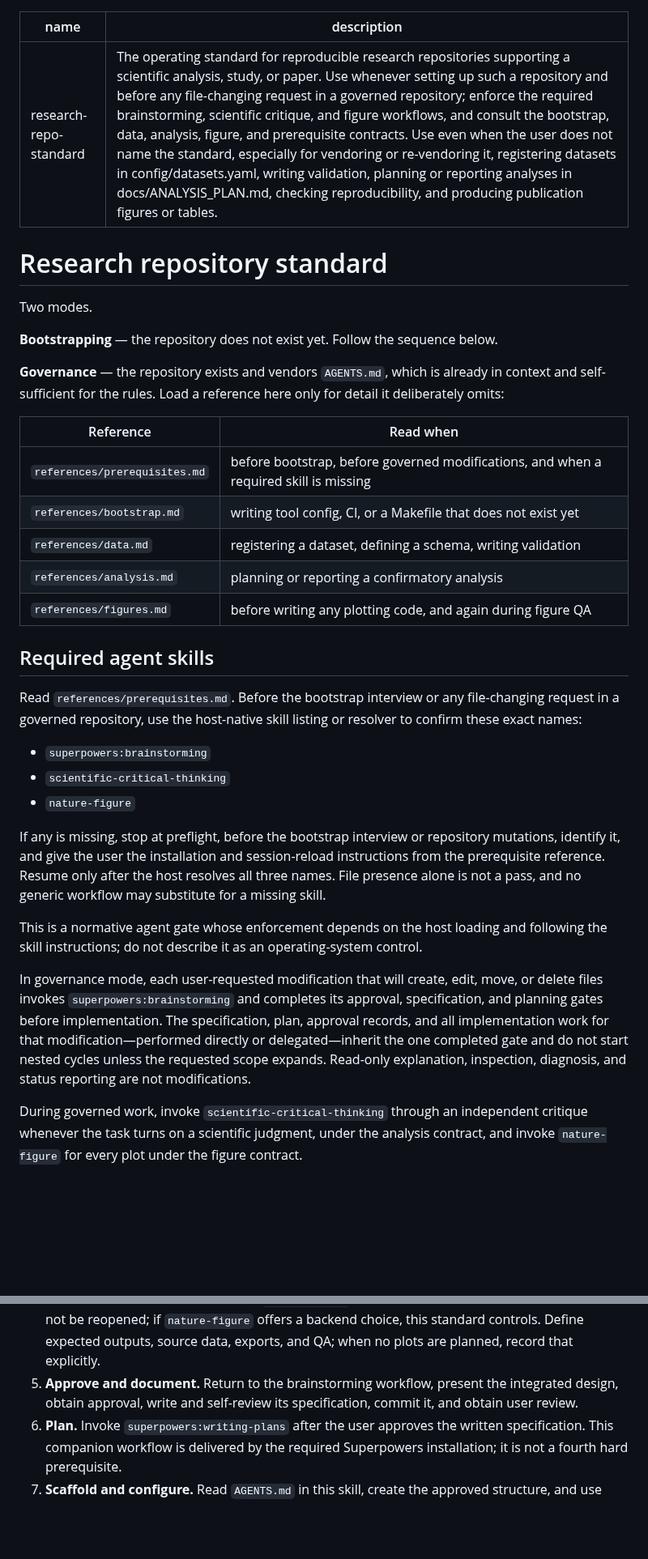
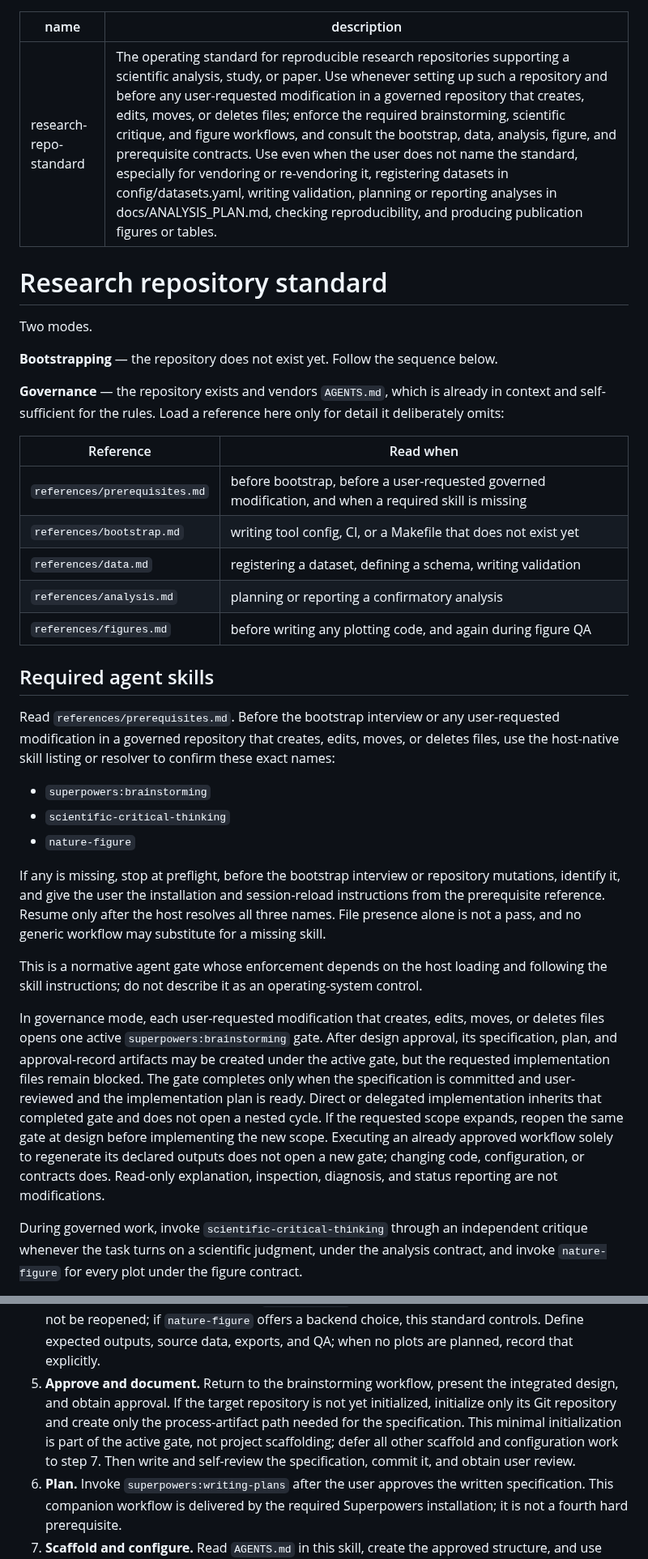
Before and after one commit to lucascamillomd/research-repo-standard, a Markdown page: SKILL.md, 2 parts joined by grey strips. Shown at 81% size. Rendered like a GitHub page; blank space fills up the shorter version.

Commit message:
fix: address prerequisite contract review

```diff
--- a/SKILL.md
+++ b/SKILL.md
@@ -1,6 +1,6 @@
 ---
 name: research-repo-standard
-description: The operating standard for reproducible research repositories supporting a scientific analysis, study, or paper. Use whenever setting up such a repository and before any file-changing request in a governed repository; enforce the required brainstorming, scientific critique, and figure workflows, and consult the bootstrap, data, analysis, figure, and prerequisite contracts. Use even when the user does not name the standard, especially for vendoring or re-vendoring it, registering datasets in config/datasets.yaml, writing validation, planning or reporting analyses in docs/ANALYSIS_PLAN.md, checking reproducibility, and producing publication figures or tables.
+description: The operating standard for reproducible research repositories supporting a scientific analysis, study, or paper. Use whenever setting up such a repository and before any user-requested modification in a governed repository that creates, edits, moves, or deletes files; enforce the required brainstorming, scientific critique, and figure workflows, and consult the bootstrap, data, analysis, figure, and prerequisite contracts. Use even when the user does not name the standard, especially for vendoring or re-vendoring it, registering datasets in config/datasets.yaml, writing validation, planning or reporting analyses in docs/ANALYSIS_PLAN.md, checking reproducibility, and producing publication figures or tables.
 ---
 <!-- standard_version: 2026.08.04 -->
 
@@ -16,7 +16,7 @@ deliberately omits:
 
 | Reference | Read when |
 |---|---|
-| `references/prerequisites.md` | before bootstrap, before governed modifications, and when a required skill is missing |
+| `references/prerequisites.md` | before bootstrap, before a user-requested governed modification, and when a required skill is missing |
 | `references/bootstrap.md` | writing tool config, CI, or a Makefile that does not exist yet |
 | `references/data.md` | registering a dataset, defining a schema, writing validation |
 | `references/analysis.md` | planning or reporting a confirmatory analysis |
@@ -25,8 +25,9 @@ deliberately omits:
 ## Required agent skills
 
 Read `references/prerequisites.md`. Before the bootstrap interview or any
-file-changing request in a governed repository, use the host-native skill listing or
-resolver to confirm these exact names:
+user-requested modification in a governed repository that creates, edits, moves, or
+deletes files, use the host-native skill listing or resolver to confirm these exact
+names:
 
 - `superpowers:brainstorming`
 - `scientific-critical-thinking`
@@ -41,13 +42,17 @@ for a missing skill.
 This is a normative agent gate whose enforcement depends on the host loading and
 following the skill instructions; do not describe it as an operating-system control.
 
-In governance mode, each user-requested modification that will create, edit, move, or
-delete files invokes `superpowers:brainstorming` and completes its approval,
-specification, and planning gates before implementation. The specification, plan,
-approval records, and all implementation work for that modification—performed
-directly or delegated—inherit the one completed gate and do not start nested cycles
-unless the requested scope expands. Read-only explanation, inspection, diagnosis,
-and status reporting are not modifications.
+In governance mode, each user-requested modification that creates, edits, moves, or
+deletes files opens one active `superpowers:brainstorming` gate. After design
+approval, its specification, plan, and approval-record artifacts may be created under
+the active gate, but the requested implementation files remain blocked. The gate
+completes only when the specification is committed and user-reviewed and the
+implementation plan is ready. Direct or delegated implementation inherits that
+completed gate and does not open a nested cycle. If the requested scope expands,
+reopen the same gate at design before implementing the new scope. Executing an
+already approved workflow solely to regenerate its declared outputs does not open a
+new gate; changing code, configuration, or contracts does. Read-only explanation,
+inspection, diagnosis, and status reporting are not modifications.
 
 During governed work, invoke `scientific-critical-thinking` through an independent
 critique whenever the task turns on a scientific judgment, under the analysis
@@ -74,8 +79,12 @@ Do not restate `AGENTS.md` back to the user — they already have it.
    standard controls. Define expected outputs, source data, exports, and QA; when no
    plots are planned, record that explicitly.
 5. **Approve and document.** Return to the brainstorming workflow, present the
-   integrated design, obtain approval, write and self-review its specification,
-   commit it, and obtain user review.
+   integrated design, and obtain approval. If the target repository is not yet
+   initialized, initialize only its Git repository and create only the process-artifact
+   path needed for the specification. This minimal initialization is part of the
+   active gate, not project scaffolding; defer all other scaffold and configuration
+   work to step 7. Then write and self-review the specification, commit it, and obtain
+   user review.
 6. **Plan.** Invoke `superpowers:writing-plans` after the user approves the written
    specification. This companion workflow is delivered by the required Superpowers
    installation; it is not a fourth hard prerequisite.
```
Also changed, not shown: AGENTS.md (+4 -3 lines), references/prerequisites.md (+5 -1 lines).
